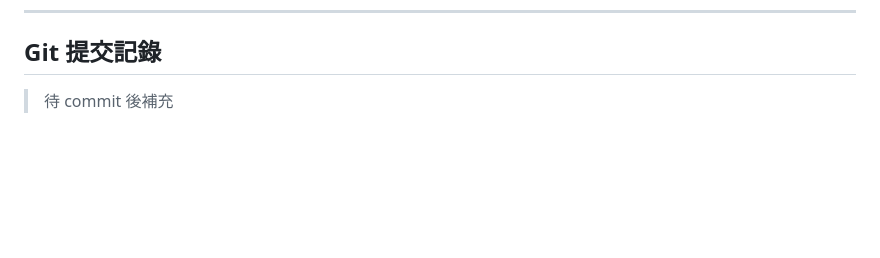
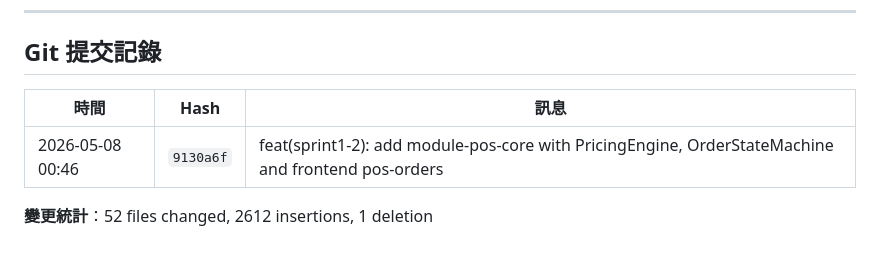
Before and after one commit to billwei1107/POS-system, a Markdown page: devlog/2026-05-08-devlog.md, the part around the change. GitHub-like rendering; blank space fills up the shorter version.

Commit message:
docs(devlog): update 2026-05-08 devlog with Sprint 1-2 commit hash
Co-Authored-By: Claude Sonnet 4.6 <noreply@anthropic.com>

```diff
--- a/devlog/2026-05-08-devlog.md
+++ b/devlog/2026-05-08-devlog.md
@@ -117,4 +117,8 @@ POS/
 
 ## Git 提交記錄
 
-> 待 commit 後補充
+| 時間 | Hash | 訊息 |
+|------|------|------|
+| 2026-05-08 00:46 | `9130a6f` | feat(sprint1-2): add module-pos-core with PricingEngine, OrderStateMachine and frontend pos-orders |
+
+**變更統計**：52 files changed, 2612 insertions, 1 deletion
```
